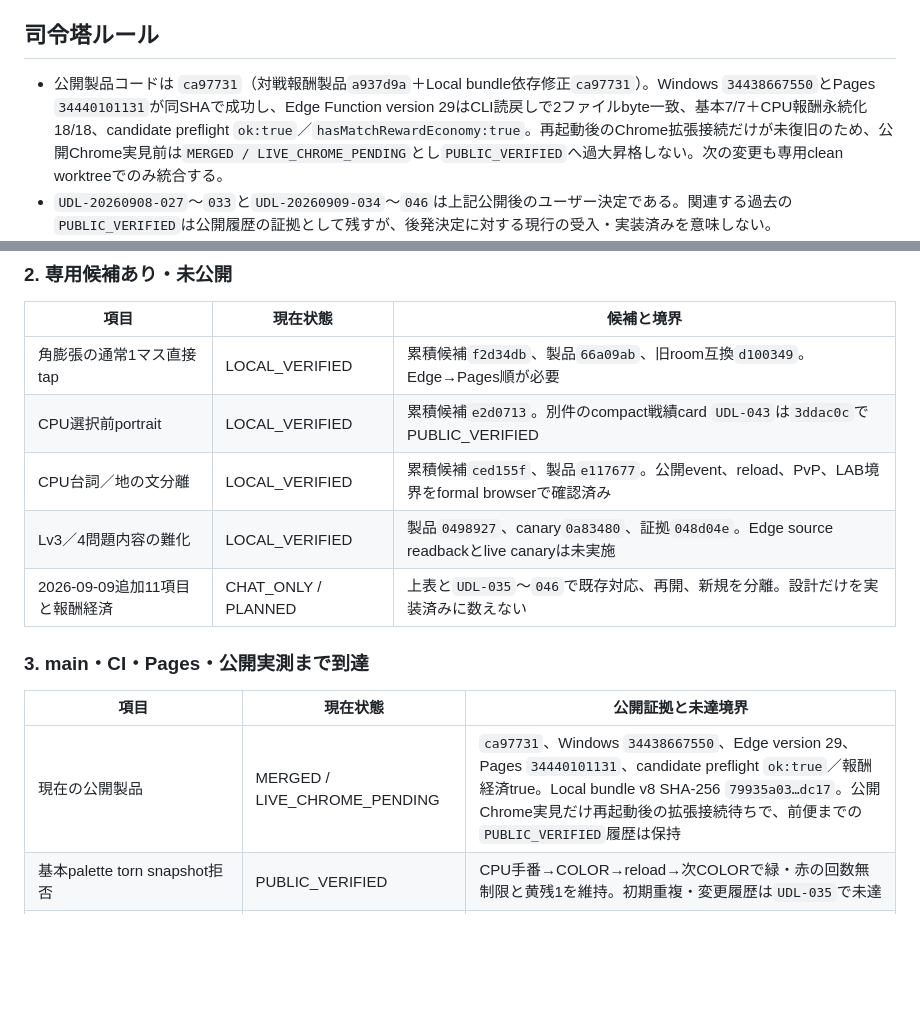
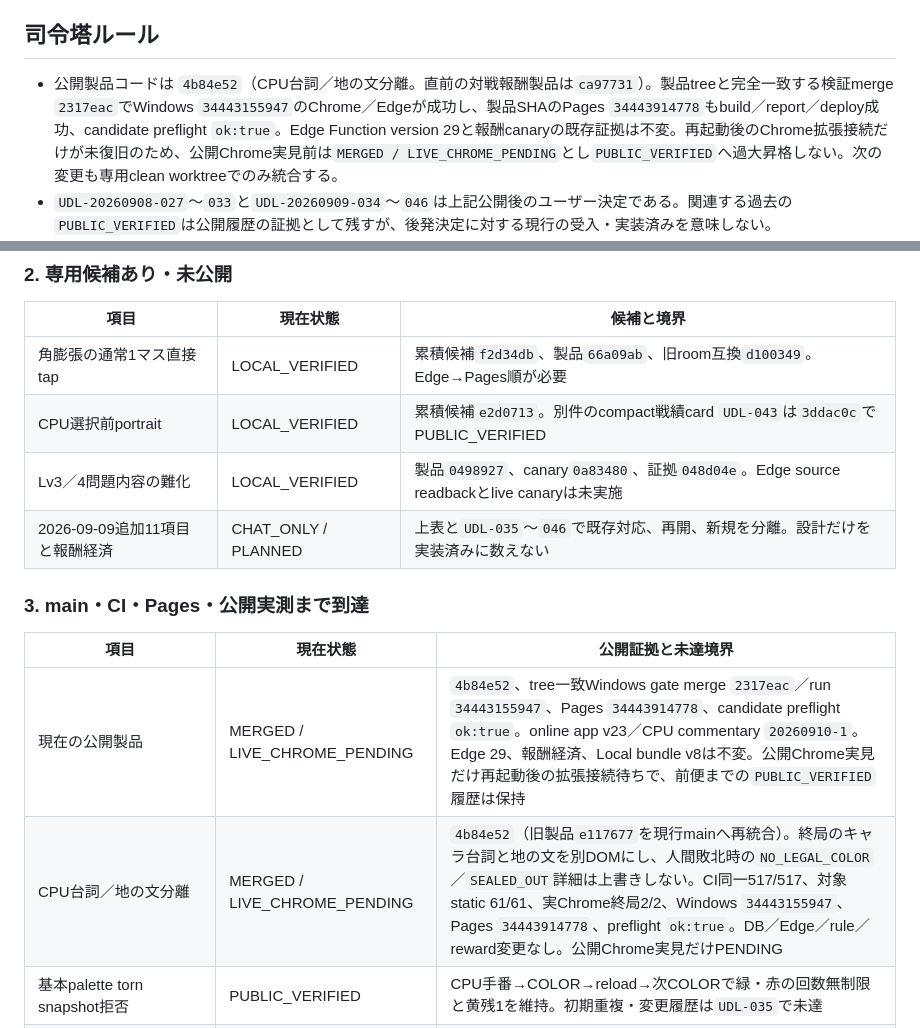
Before and after one commit to sakuratamaro/four-color-map-game, a Markdown page: docs/PROJECT_COMMAND_CENTER.md, 2 parts joined by grey strips. Rendered like a GitHub page; blank space fills up the shorter version.

```diff
--- a/docs/PROJECT_COMMAND_CENTER.md
+++ b/docs/PROJECT_COMMAND_CENTER.md
@@ -8,7 +8,7 @@
 
 ## 司令塔ルール
 
-- 公開製品コードは `ca97731`（対戦報酬製品`a937d9a`＋Local bundle依存修正`ca97731`）。Windows `34438667550`とPages `34440101131`が同SHAで成功し、Edge Function version 29はCLI読戻しで2ファイルbyte一致、基本7/7＋CPU報酬永続化18/18、candidate preflight `ok:true`／`hasMatchRewardEconomy:true`。再起動後のChrome拡張接続だけが未復旧のため、公開Chrome実見前は`MERGED / LIVE_CHROME_PENDING`とし`PUBLIC_VERIFIED`へ過大昇格しない。次の変更も専用clean worktreeでのみ統合する。
+- 公開製品コードは `4b84e52`（CPU台詞／地の文分離。直前の対戦報酬製品は`ca97731`）。製品treeと完全一致する検証merge `2317eac`でWindows `34443155947`のChrome／Edgeが成功し、製品SHAのPages `34443914778`もbuild／report／deploy成功、candidate preflight `ok:true`。Edge Function version 29と報酬canaryの既存証拠は不変。再起動後のChrome拡張接続だけが未復旧のため、公開Chrome実見前は`MERGED / LIVE_CHROME_PENDING`とし`PUBLIC_VERIFIED`へ過大昇格しない。次の変更も専用clean worktreeでのみ統合する。
 - `UDL-20260908-027`〜`033`と`UDL-20260909-034`〜`046`は上記公開後のユーザー決定である。関連する過去の`PUBLIC_VERIFIED`は公開履歴の証拠として残すが、後発決定に対する現行の受入・実装済みを意味しない。
 - release候補はdirtyな司令塔床から直接出さず、`origin/main`起点のclean release worktreeへ採用commitだけを積み、candidate CIのtree一致を確認してfast-forwardする。
 - 古いdirty worktreeからbuild、merge、deployしない。
@@ -181,7 +181,6 @@
 | --- | --- | --- |
 | 角膨張の通常1マス直接tap | LOCAL_VERIFIED | 累積候補`f2d34db`、製品`66a09ab`、旧room互換`d100349`。Edge→Pages順が必要 |
 | CPU選択前portrait | LOCAL_VERIFIED | 累積候補`e2d0713`。別件のcompact戦績card `UDL-043`は`3ddac0c`でPUBLIC_VERIFIED |
-| CPU台詞／地の文分離 | LOCAL_VERIFIED | 累積候補`ced155f`、製品`e117677`。公開event、reload、PvP、LAB境界をformal browserで確認済み |
 | Lv3／4問題内容の難化 | LOCAL_VERIFIED | 製品`0498927`、canary`0a83480`、証拠`048d04e`。Edge source readbackとlive canaryは未実施 |
 | 2026-09-09追加11項目と報酬経済 | CHAT_ONLY / PLANNED | 上表と`UDL-035`〜`046`で既存対応、再開、新規を分離。設計だけを実装済みに数えない |
 
@@ -189,7 +188,8 @@
 
 | 項目 | 現在状態 | 公開証拠と未達境界 |
 | --- | --- | --- |
-| 現在の公開製品 | MERGED / LIVE_CHROME_PENDING | `ca97731`、Windows `34438667550`、Edge version 29、Pages `34440101131`、candidate preflight `ok:true`／報酬経済true。Local bundle v8 SHA-256 `79935a03…dc17`。公開Chrome実見だけ再起動後の拡張接続待ちで、前便までの`PUBLIC_VERIFIED`履歴は保持 |
+| 現在の公開製品 | MERGED / LIVE_CHROME_PENDING | `4b84e52`、tree一致Windows gate merge `2317eac`／run `34443155947`、Pages `34443914778`、candidate preflight `ok:true`。online app v23／CPU commentary `20260910-1`。Edge 29、報酬経済、Local bundle v8は不変。公開Chrome実見だけ再起動後の拡張接続待ちで、前便までの`PUBLIC_VERIFIED`履歴は保持 |
+| CPU台詞／地の文分離 | MERGED / LIVE_CHROME_PENDING | `4b84e52`（旧製品`e117677`を現行mainへ再統合）。終局のキャラ台詞と地の文を別DOMにし、人間敗北時の`NO_LEGAL_COLOR`／`SEALED_OUT`詳細は上書きしない。CI同一517/517、対象static 61/61、実Chrome終局2/2、Windows `34443155947`、Pages `34443914778`、preflight `ok:true`。DB／Edge／rule／reward変更なし。公開Chrome実見だけPENDING |
 | 基本palette torn snapshot拒否 | PUBLIC_VERIFIED | CPU手番→COLOR→reload→次COLORで緑・赤の回数無制限と黄残1を維持。初期重複・変更履歴は`UDL-035`で未達 |
 | クイズ選択肢のcompact巡回・位置入替 | PUBLIC_VERIFIED | `4508fb4`。公開PC占有率4.7%・5秒で全6個154–228px、390px占有率18.3%・10秒で全6個172–256px・全6個帯入替。bounds内、overlap 0、中央hit、回答停止・一回保存、console 0 |
 | 完了報酬の実所持・reload永続化 | PUBLIC_VERIFIED | `4318793`。保存済み総数に終局表示を拘束し、ガチャ画面へ同じ総数を引継ぎ、1枚消費と獲得結果がreload後も一致。backend冪等canaryと公開実操作を分離して確認 |
```
Also changed, not shown: docs/STANDARD_RELEASE_EVIDENCE.md (+2 -1 lines).
